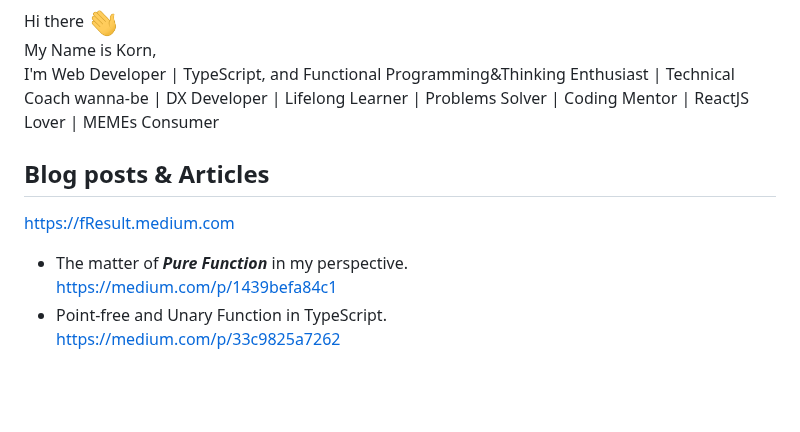
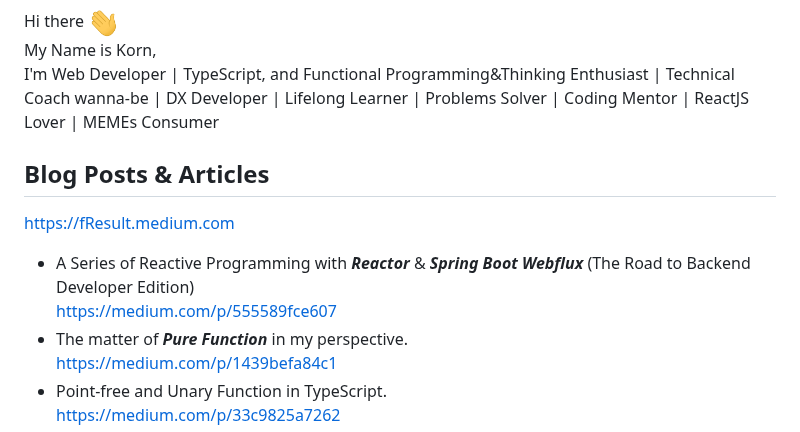
Before and after one commit to fResult/fResult, a Markdown page: README.md, the part around the change. Rendered like a GitHub page; blank space fills up the shorter version.

```diff
--- a/README.md
+++ b/README.md
@@ -26,8 +26,10 @@ Hi there <img src="https://raw.githubusercontent.com/fResult/fResult/main/assets
 My Name is Korn,
 I'm Web Developer | TypeScript, and Functional Programming&Thinking Enthusiast | Technical Coach wanna-be | DX Developer | Lifelong Learner | Problems Solver | Coding Mentor | ReactJS Lover | MEMEs Consumer
 
-## Blog posts & Articles
+## Blog Posts & Articles
 https://fResult.medium.com
+- A Series of Reactive Programming with **_Reactor_** & **_Spring Boot Webflux_** (The Road to Backend Developer Edition)
+    https://medium.com/p/555589fce607
 - The matter of **_Pure Function_** in my perspective.
     https://medium.com/p/1439befa84c1
 - Point-free and Unary Function in TypeScript.
```
